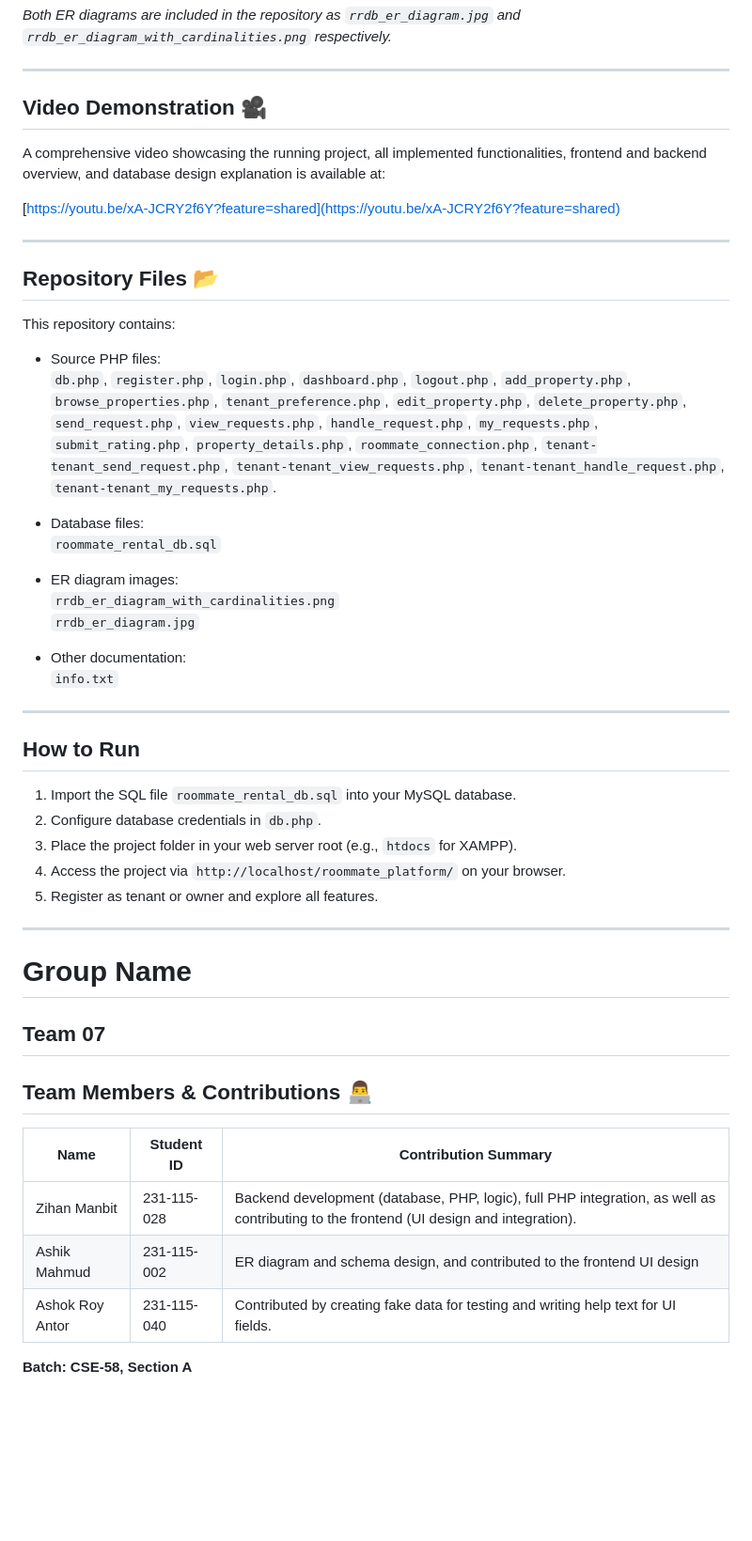
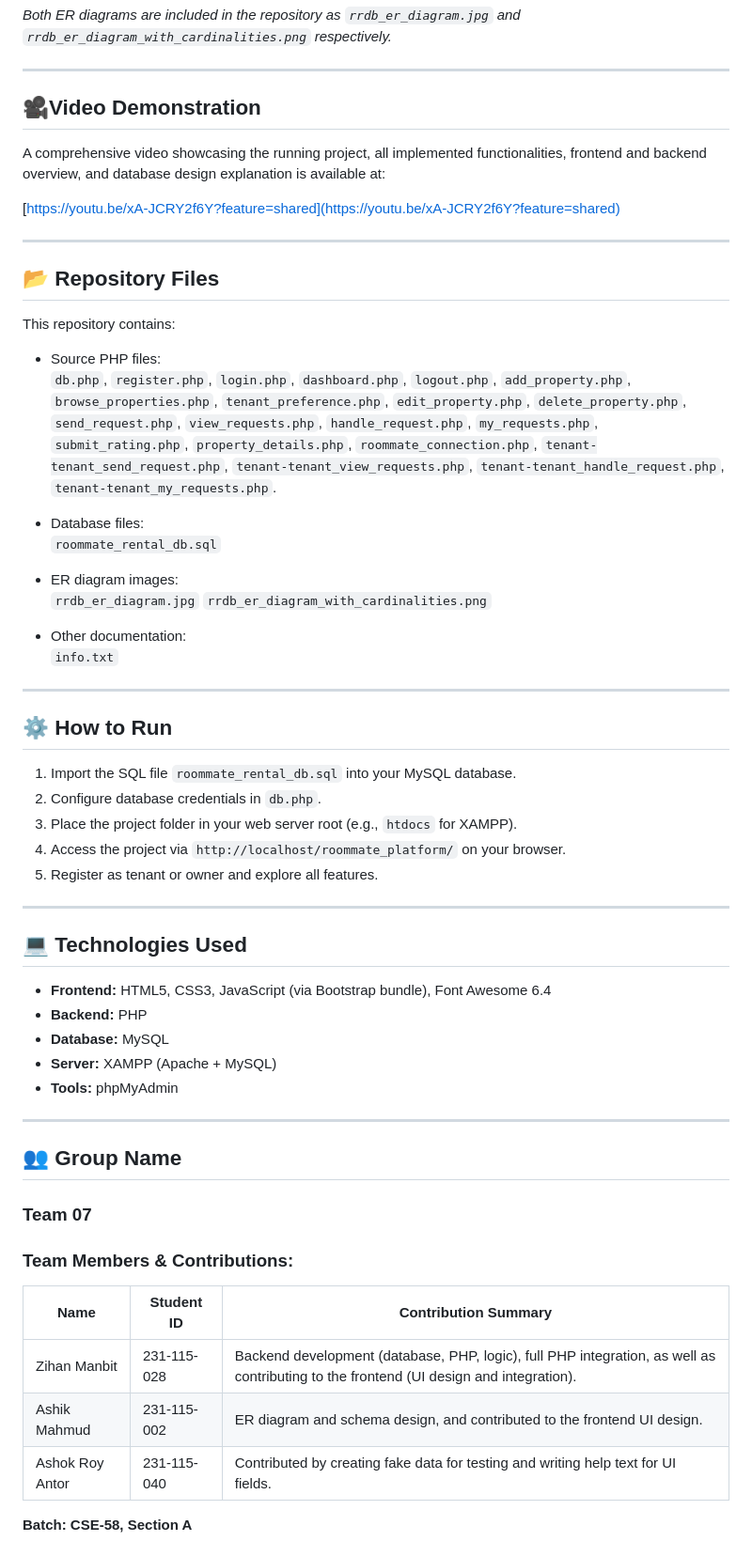
Before and after one commit to zihanmanbit/Roommate-Rental-Matching-Platform, a Markdown page: README.md, the part around the change printed below. Shown: that part at 94% size. Drawn GitHub-style; blank space fills up the shorter version.

```diff
--- a/README.md
+++ b/README.md
@@ -83,7 +83,7 @@ These tables are related through foreign keys ensuring data integrity and suppor
 
 ---
 
-## Video Demonstration 🎥
+## 🎥Video Demonstration
 
 A comprehensive video showcasing the running project, all implemented functionalities, frontend and backend overview, and database design explanation is available at:
 
@@ -91,7 +91,7 @@ A comprehensive video showcasing the running project, all implemented functional
 
 ---
 
-## Repository Files 📂
+## 📂 Repository Files
 
 This repository contains:
 
@@ -102,15 +102,15 @@ This repository contains:
   `roommate_rental_db.sql`
 
 - ER diagram images:
+  `rrdb_er_diagram.jpg`
   `rrdb_er_diagram_with_cardinalities.png`
-  `rrdb_er_diagram.jpg`
 
 - Other documentation:
   `info.txt`
 
 ---
 
-## How to Run
+## ⚙️ How to Run
 
 1. Import the SQL file `roommate_rental_db.sql` into your MySQL database.
 2. Configure database credentials in `db.php`.
@@ -120,16 +120,26 @@ This repository contains:
 
 ---
 
-# Group Name
-## Team 07
+## 💻 Technologies Used
 
-## Team Members & Contributions 👨‍💻
+- **Frontend:** HTML5, CSS3, JavaScript (via Bootstrap bundle), Font Awesome 6.4
+- **Backend:** PHP
+- **Database:** MySQL
+- **Server:** XAMPP (Apache + MySQL)
+- **Tools:** phpMyAdmin
+
+---
+
+## 👥 Group Name
+### Team 07
+
+### Team Members & Contributions:
 
 
 | Name           | Student ID   | Contribution Summary                              |
 |----------------|--------------|-------------------------------------------------|
 | Zihan Manbit   | 231-115-028  | Backend development (database, PHP, logic), full PHP integration, as well as contributing to the frontend (UI design and integration). |
-| Ashik Mahmud   | 231-115-002  | ER diagram and schema design, and contributed to the frontend UI design |
+| Ashik Mahmud   | 231-115-002  | ER diagram and schema design, and contributed to the frontend UI design. |
 | Ashok Roy Antor| 231-115-040  | Contributed by creating fake data for testing and writing help text for UI fields. |
 
 
```
Also changed, not shown: other parts of README.md (+5 -5 lines).
